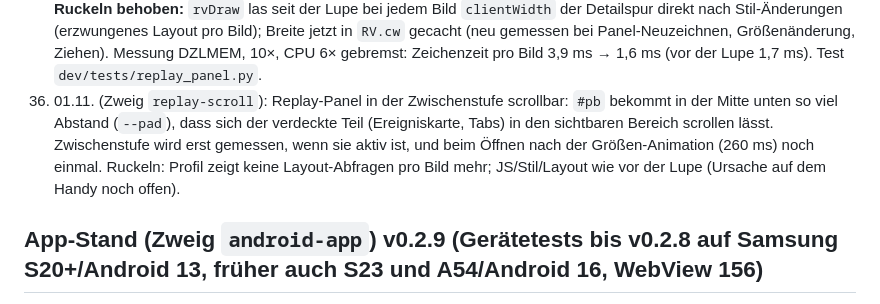
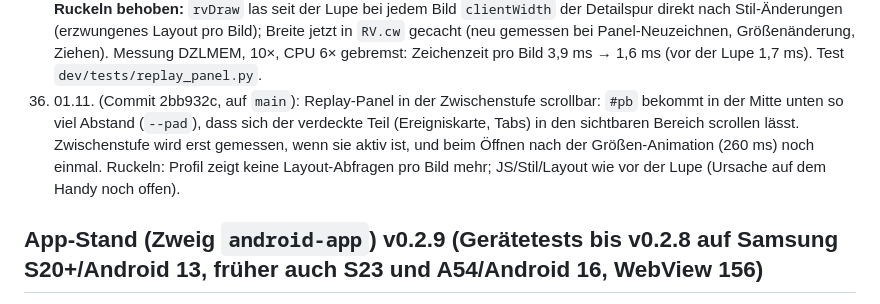
Before and after one commit to nelodersack/blown-cover, a Markdown page: CHANGELOG.md, the part around the change. Drawn GitHub-style.

Commit message:
CHANGELOG: Punkt 36 auf main
Co-Authored-By: Claude Opus 5.5 <noreply@anthropic.com>
Claude-Session: https://claude.ai/code/session_01XiGPGiZnV2dtQT7eG6nLMj

```diff
--- a/CHANGELOG.md
+++ b/CHANGELOG.md
@@ -43,7 +43,7 @@ Ausführliche Historie (früher in `claude/UEBERGABE_App.md`). Neue Einträge un
 33. 31.10. (auf `main`, mit 32 zusammen live): Briefing mit **festen Texten** (Manuel): nur der Operationsname wechselt. Hider-Mission: „Erreicht den Extraktionspunkt, sobald er in N Minuten freigegeben wird.“ (N aus `tasks/ev.t0`); Hunter: „Fasst alle Agenten, bevor die Operation in D Minuten endet.“ bzw. „Fasst alle Agenten in D Minuten, bevor sie den Extraktionspunkt erreichen.“; Hunter-Fußzeile „Überstunden werden nicht vergütet.“; Übergaben/Treffen „Abgefangener Funkverkehr deutet auf W hin.“; sonst jeweils die erste Variante. Hider-Überschrift „Missionsziele (optional)“ im Überleben-Modus (in der Mission sind Dead Drops/Meetings Pflicht, `missionOk`). Replay zählt Runden ab 1 („Runde 1“ statt „Runde 0“).
 34. 31.10. (auf `main`): Briefing: Terminal-Zeile in den Hunter-Erkenntnissen mit umrandetem Symbol wie die anderen Zeilen (vorher gefüllt).
 35. 01.11. (Commit e5141d4, auf `main`): Replay: **Panel-Zwischenstufe** – das Panel rastet zusätzlich so ein, dass nur Kopf, Zeitleiste, Chips und Abspieltasten sichtbar sind (`#panel.m`, Versatz `--mid` aus der Lage von `.ctl`, `pMid`/`pMidSet`); Standard beim Öffnen eines Replays; Ziehen rastet auf die nächste der drei Stufen, Antippen: eingeklappt → Mitte → ganz → Mitte; Statistik-Tab immer ganz. Karte (`rvFit`, `rvFocus`) richtet sich nach dem sichtbaren Panelteil (`pVis`). **Ruckeln behoben:** `rvDraw` las seit der Lupe bei jedem Bild `clientWidth` der Detailspur direkt nach Stil-Änderungen (erzwungenes Layout pro Bild); Breite jetzt in `RV.cw` gecacht (neu gemessen bei Panel-Neuzeichnen, Größenänderung, Ziehen). Messung DZLMEM, 10×, CPU 6× gebremst: Zeichenzeit pro Bild 3,9 ms → 1,6 ms (vor der Lupe 1,7 ms). Test `dev/tests/replay_panel.py`.
-36. 01.11. (Zweig `replay-scroll`): Replay-Panel in der Zwischenstufe scrollbar: `#pb` bekommt in der Mitte unten so viel Abstand (`--pad`), dass sich der verdeckte Teil (Ereigniskarte, Tabs) in den sichtbaren Bereich scrollen lässt. Zwischenstufe wird erst gemessen, wenn sie aktiv ist, und beim Öffnen nach der Größen-Animation (260 ms) noch einmal. Ruckeln: Profil zeigt keine Layout-Abfragen pro Bild mehr; JS/Stil/Layout wie vor der Lupe (Ursache auf dem Handy noch offen).
+36. 01.11. (Commit 2bb932c, auf `main`): Replay-Panel in der Zwischenstufe scrollbar: `#pb` bekommt in der Mitte unten so viel Abstand (`--pad`), dass sich der verdeckte Teil (Ereigniskarte, Tabs) in den sichtbaren Bereich scrollen lässt. Zwischenstufe wird erst gemessen, wenn sie aktiv ist, und beim Öffnen nach der Größen-Animation (260 ms) noch einmal. Ruckeln: Profil zeigt keine Layout-Abfragen pro Bild mehr; JS/Stil/Layout wie vor der Lupe (Ursache auf dem Handy noch offen).
 
 ## App-Stand (Zweig `android-app`) v0.2.9 (Gerätetests bis v0.2.8 auf Samsung S20+/Android 13, früher auch S23 und A54/Android 16, WebView 156)
 - v0.2.9 (gebaut, **noch nicht getestet**; App-Log vom 31.10. zeigt aber v0.2.8 im Einsatz): Seite wird bei jedem App-Start frisch geladen (`?app=<zeit>`; GitHub Pages cacht sonst bis 10 Min – Ursache für „nur Benachrichtigung“ beim ersten v0.2.8-Test). Rückfall `gameWatch` (alle 3 s, `ensureGame()`): offenes Spiel ohne Bereitschaft → „Bereit machen“ bzw. Dienst starten.
```
